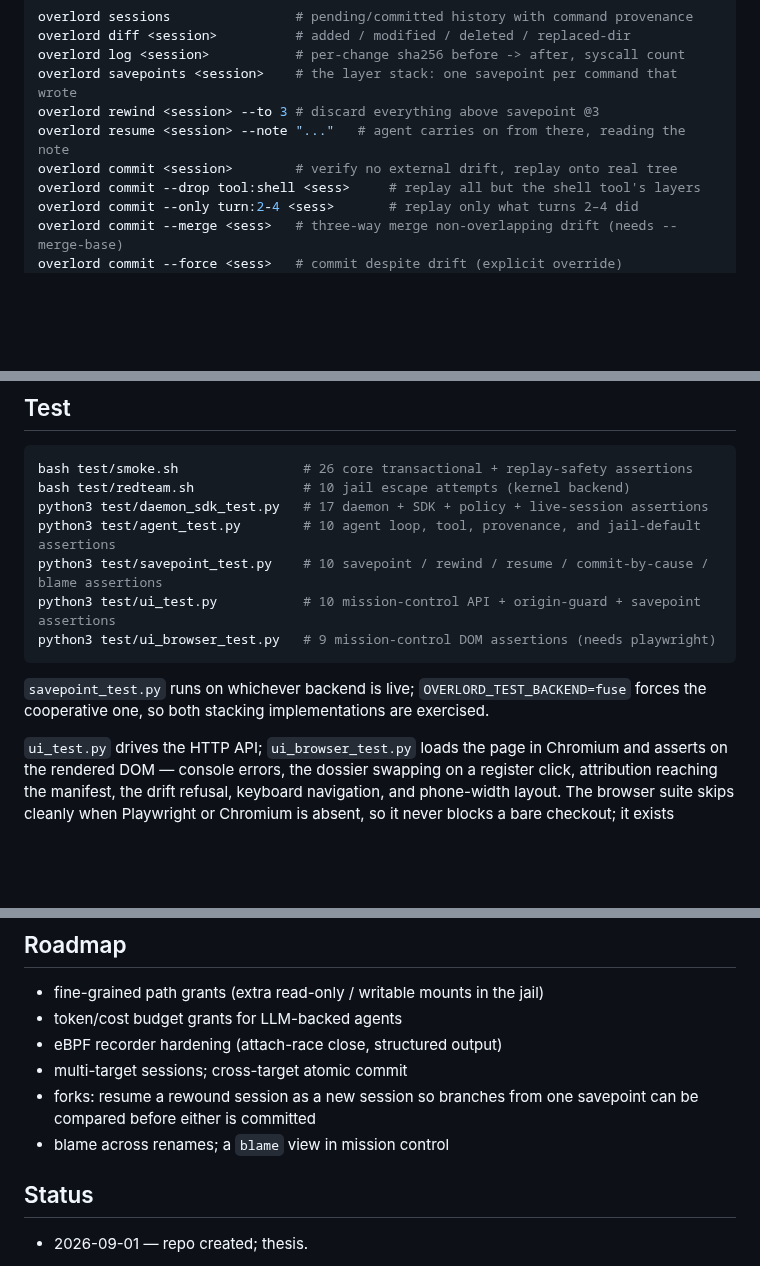
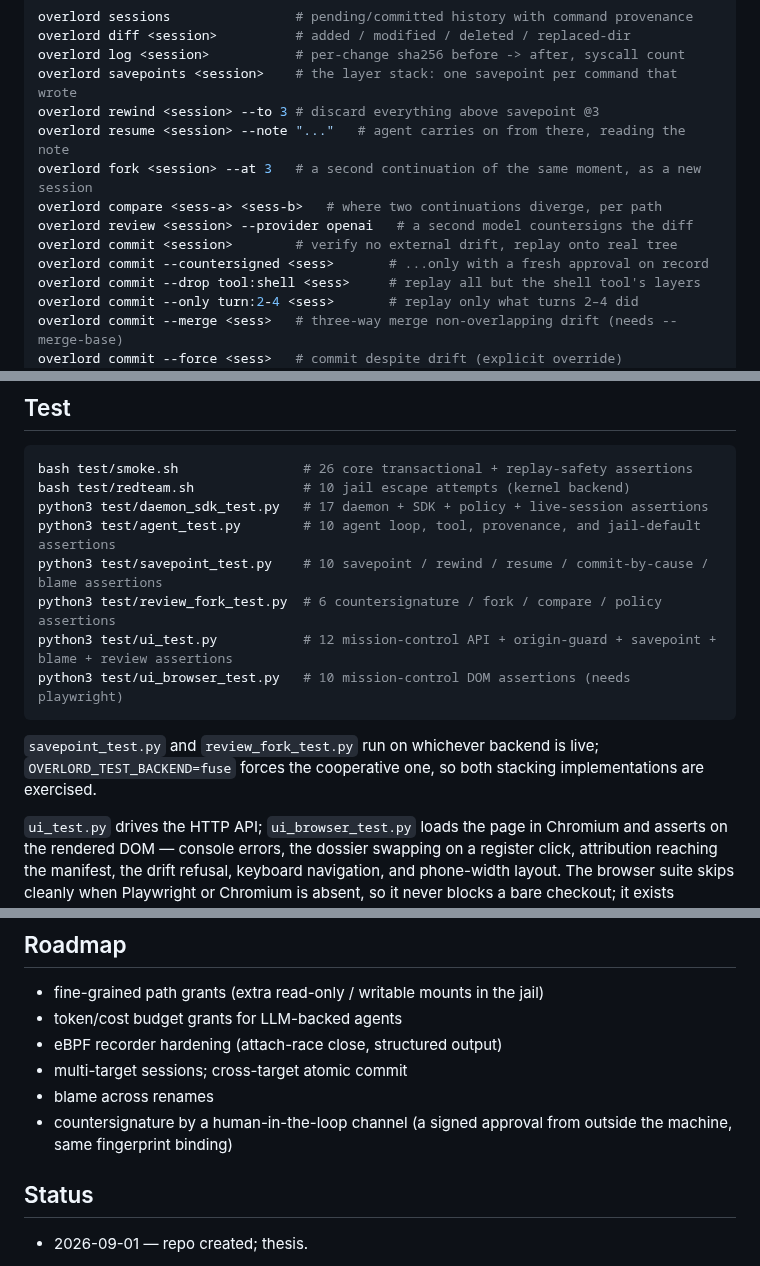
Before and after one commit to B1tR0n1n/overlord, a Markdown page: README.md, 3 parts joined by grey strips. Drawn GitHub-style; blank space fills up the shorter version.

````diff
--- a/README.md
+++ b/README.md
@@ -69,7 +69,11 @@ overlord log <session>           # per-change sha256 before -> after, syscall co
 overlord savepoints <session>    # the layer stack: one savepoint per command that wrote
 overlord rewind <session> --to 3 # discard everything above savepoint @3
 overlord resume <session> --note "..."   # agent carries on from there, reading the note
+overlord fork <session> --at 3   # a second continuation of the same moment, as a new session
+overlord compare <sess-a> <sess-b>   # where two continuations diverge, per path
+overlord review <session> --provider openai   # a second model countersigns the diff
 overlord commit <session>        # verify no external drift, replay onto real tree
+overlord commit --countersigned <sess>       # ...only with a fresh approval on record
 overlord commit --drop tool:shell <sess>     # replay all but the shell tool's layers
 overlord commit --only turn:2-4 <sess>       # replay only what turns 2–4 did
 overlord commit --merge <sess>   # three-way merge non-overlapping drift (needs --merge-base)
@@ -232,12 +266,14 @@ bash test/redteam.sh              # 10 jail escape attempts (kernel backend)
 python3 test/daemon_sdk_test.py   # 17 daemon + SDK + policy + live-session assertions
 python3 test/agent_test.py        # 10 agent loop, tool, provenance, and jail-default assertions
 python3 test/savepoint_test.py    # 10 savepoint / rewind / resume / commit-by-cause / blame assertions
-python3 test/ui_test.py           # 10 mission-control API + origin-guard + savepoint assertions
-python3 test/ui_browser_test.py   # 9 mission-control DOM assertions (needs playwright)
+python3 test/review_fork_test.py  # 6 countersignature / fork / compare / policy assertions
+python3 test/ui_test.py           # 12 mission-control API + origin-guard + savepoint + blame + review assertions
+python3 test/ui_browser_test.py   # 10 mission-control DOM assertions (needs playwright)
 ```
 
-`savepoint_test.py` runs on whichever backend is live; `OVERLORD_TEST_BACKEND=fuse`
-forces the cooperative one, so both stacking implementations are exercised.
+`savepoint_test.py` and `review_fork_test.py` run on whichever backend is
+live; `OVERLORD_TEST_BACKEND=fuse` forces the cooperative one, so both
+stacking implementations are exercised.
 
 `ui_test.py` drives the HTTP API; `ui_browser_test.py` loads the page in
 Chromium and asserts on the rendered DOM — console errors, the dossier
@@ -260,9 +296,9 @@ grants are absent.
 - token/cost budget grants for LLM-backed agents
 - eBPF recorder hardening (attach-race close, structured output)
 - multi-target sessions; cross-target atomic commit
-- forks: resume a rewound session as a new session so branches from one
-  savepoint can be compared before either is committed
-- blame across renames; a `blame` view in mission control
+- blame across renames
+- countersignature by a human-in-the-loop channel (a signed approval from
+  outside the machine, same fingerprint binding)
 
 ## Status
 
````
Also changed, not shown: other parts of README.md (+43 -5 lines), docs/INTEGRATION.md (+20 -1 lines), assets/ui.png, 9 other files.
